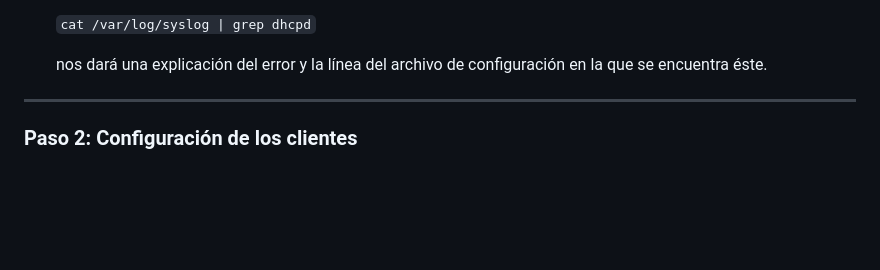
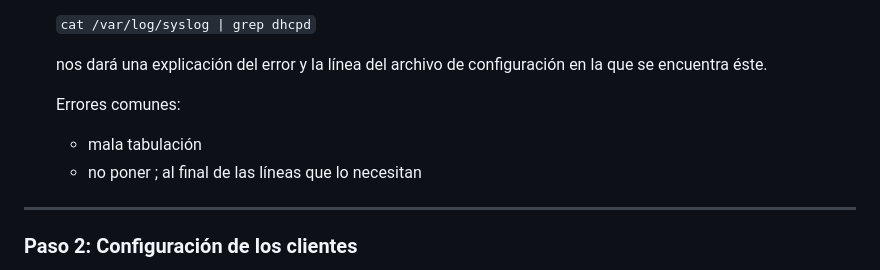
Before and after one commit to miGUITel/SR, a Markdown page: UT02_DHCP/SR0210_linux.md, the part around one of its changes. Drawn GitHub-style; blank space fills up the shorter version.

Commit message:
pequeñas correciones

```diff
--- a/UT02_DHCP/SR0210_linux.md
+++ b/UT02_DHCP/SR0210_linux.md
@@ -101,6 +101,10 @@ En este ejercicio, tus alumnos configurarán un servidor DHCP en una máquina Li
    `cat /var/log/syslog | grep dhcpd`
 
    nos dará una explicación del error y la línea del archivo de configuración en la que se encuentra éste.
+
+   Errores comunes:
+      - mala tabulación
+      - no poner ; al final de las líneas que lo necesitan
 ---
 
 ### Paso 2: Configuración de los clientes
```
Also changed, not shown: other parts of UT02_DHCP/SR0210_linux.md (+5 -3 lines).
